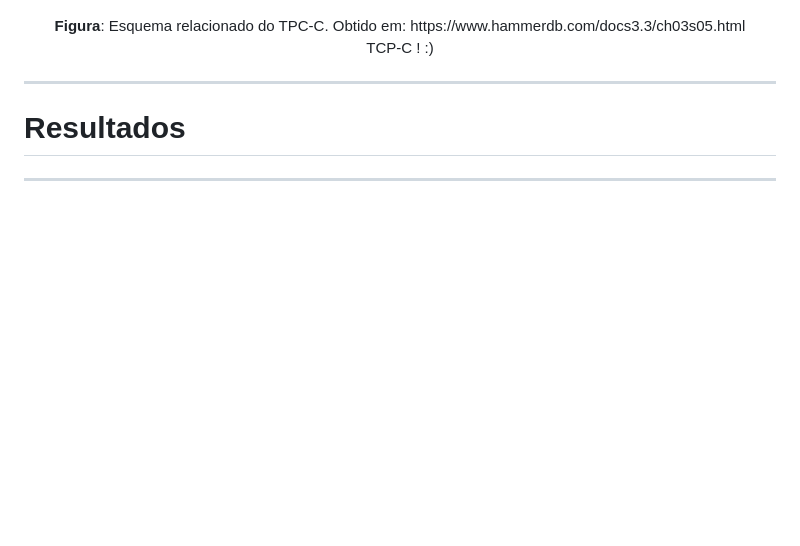
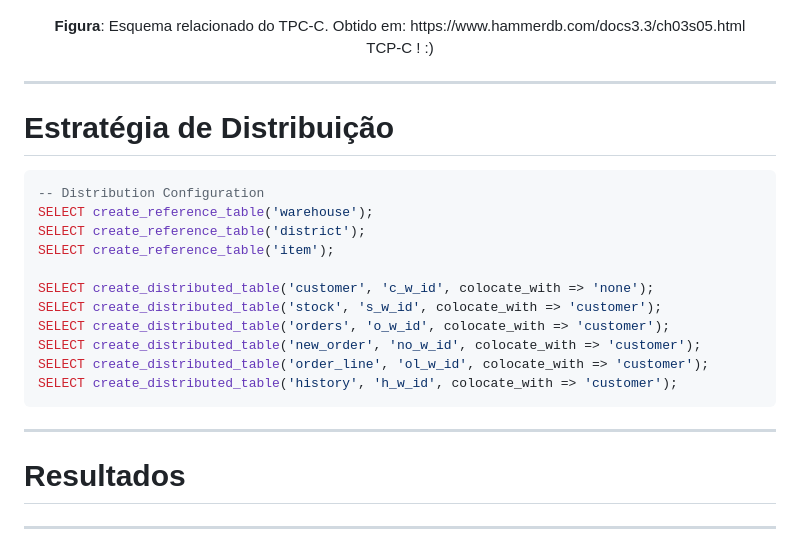
Before and after one commit to VH-Evil-Inc/asgbd, a Markdown page: presentation/slides.md, the part around the change printed below. Drawn GitHub-style; blank space fills up the shorter version.

````diff
--- a/presentation/slides.md
+++ b/presentation/slides.md
@@ -78,6 +163,24 @@ Este trabalho não visa fazer uma comparação direta entre a performance indivi
 <center> TCP-C ! :) </center>
 </div>
 <div>
+
+---
+
+# Estratégia de Distribuição
+
+```sql
+-- Distribution Configuration
+SELECT create_reference_table('warehouse');
+SELECT create_reference_table('district');
+SELECT create_reference_table('item');
+
+SELECT create_distributed_table('customer', 'c_w_id', colocate_with => 'none');
+SELECT create_distributed_table('stock', 's_w_id', colocate_with => 'customer');
+SELECT create_distributed_table('orders', 'o_w_id', colocate_with => 'customer');
+SELECT create_distributed_table('new_order', 'no_w_id', colocate_with => 'customer');
+SELECT create_distributed_table('order_line', 'ol_w_id', colocate_with => 'customer');
+SELECT create_distributed_table('history', 'h_w_id', colocate_with => 'customer');
+```
 
 ---
 
````
Also changed, not shown: other parts of presentation/slides.md (+87 -2 lines), presentation/assets/citus-architecture.png (added).
